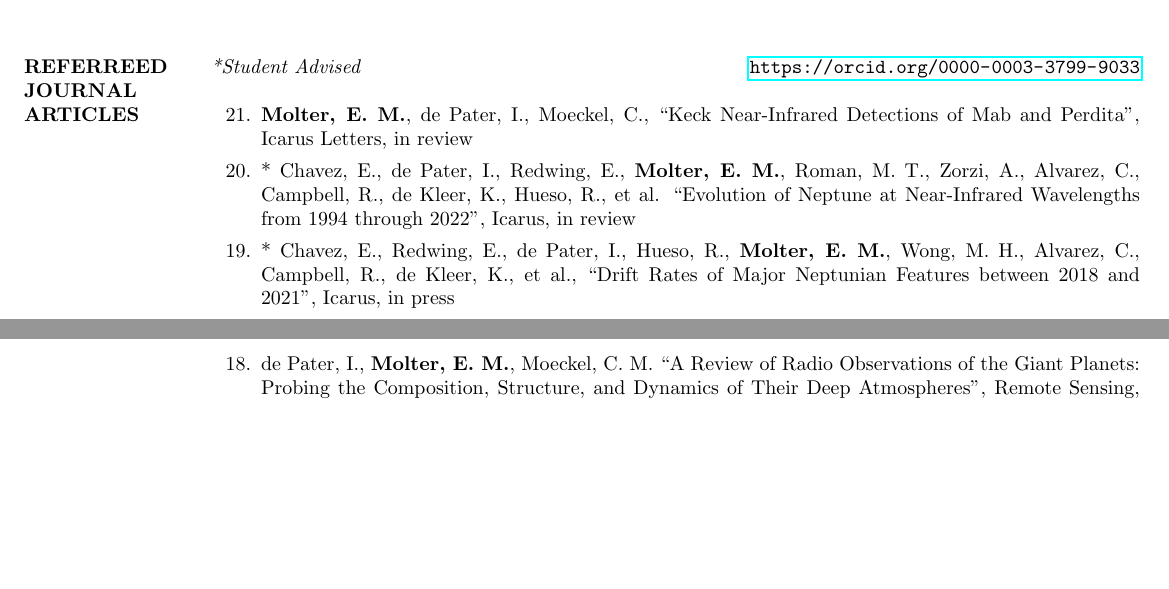
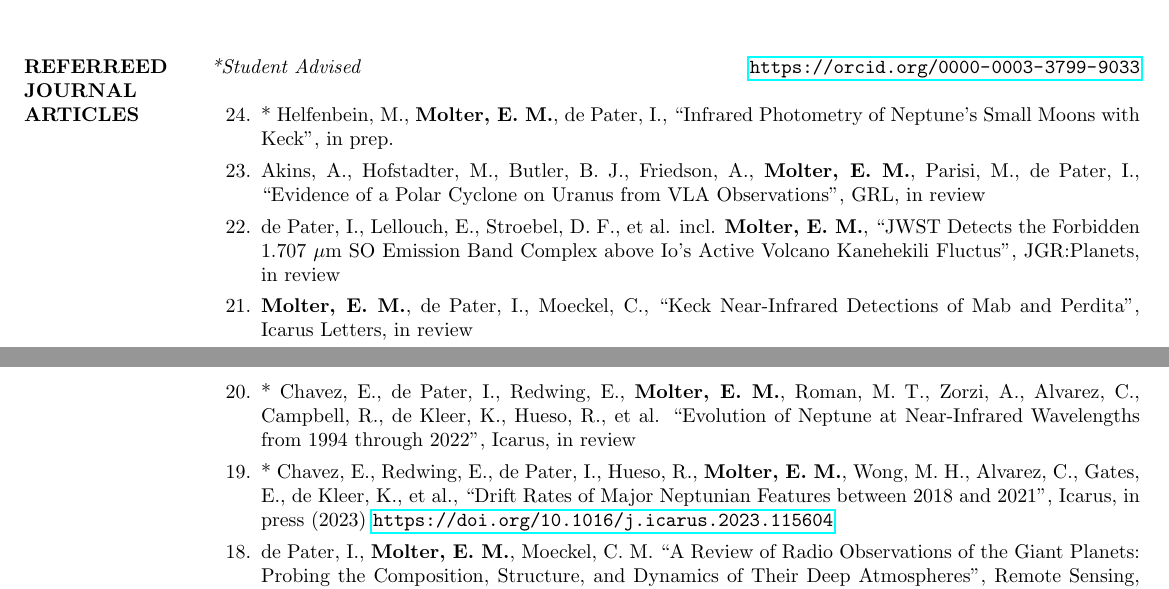
Before and after one commit to emolter/MolterCV, a LaTeX CV (Molter_cv.tex): two parts of pages 1 and 2 of 5, joined at a grey line, cut so that both start at the same text, the shorter picture padded with empty space. Compiled offline with pdfLaTeX.

Commit message:
open source software section and small updates

```diff
--- a/Molter_cv.tex
+++ b/Molter_cv.tex
@@ -148,11 +148,18 @@ Galaxies'' \\
 \textit{*Student Advised} \hfill \url{https://orcid.org/0000-0003-3799-9033} \\
 \begin{enumerate}
 
+\item[24.]* Helfenbein, M., {\bf Molter, E. M.}, de Pater, I., ``Infrared Photometry of Neptune's Small Moons with Keck'', in prep.
+
+\item[23.] Akins, A., Hofstadter, M., Butler, B. J., Friedson, A., {\bf Molter, E. M.}, Parisi, M., de Pater, I., ``Evidence of a Polar Cyclone on Uranus from VLA Observations'', GRL, in review
+
+\item[22.] de Pater, I., Lellouch, E., Stroebel, D. F., et al. incl. {\bf Molter, E. M.}, ``JWST Detects the Forbidden 1.707 $\mu$m SO Emission Band Complex above Io's Active Volcano Kanehekili
+Fluctus'', JGR:Planets, in review
+
 \item[21.] {\bf Molter, E. M.}, de Pater, I., Moeckel, C., ``Keck Near-Infrared Detections of Mab and Perdita'', Icarus Letters, in review
 
 \item[20.]* Chavez, E., de Pater, I., Redwing, E., {\bf Molter, E. M.}, Roman, M. T., Zorzi, A., Alvarez, C., Campbell, R., de Kleer, K., Hueso, R., et al. ``Evolution of Neptune at Near-Infrared Wavelengths from 1994 through 2022'', Icarus, in review
 
-\item[19.]* Chavez, E., Redwing, E., de Pater, I., Hueso, R., {\bf Molter, E. M.}, Wong, M. H.,  Alvarez, C., Campbell, R., de Kleer, K., et al.,  ``Drift Rates of Major Neptunian Features between 2018 and 2021'', Icarus, in press
+\item[19.]* Chavez, E., Redwing, E., de Pater, I., Hueso, R., {\bf Molter, E. M.}, Wong, M. H.,  Alvarez, C., Gates, E., de Kleer, K., et al.,  ``Drift Rates of Major Neptunian Features between 2018 and 2021'', Icarus, in press (2023) \url{https://doi.org/10.1016/j.icarus.2023.115604}
 
 \item[18.] de Pater, I., {\bf Molter, E. M.}, Moeckel, C. M. ``A Review of Radio Observations of the Giant Planets: Probing the Composition, Structure, and Dynamics of Their Deep Atmospheres'', Remote Sensing, 15, 5, 1313 (2023) \url{https://doi.org/10.3390/rs15051313}
 
```
Also changed, not shown: Molter_cv.pdf, Molter_cv.tex (2 more changed lines), 1 other file.
